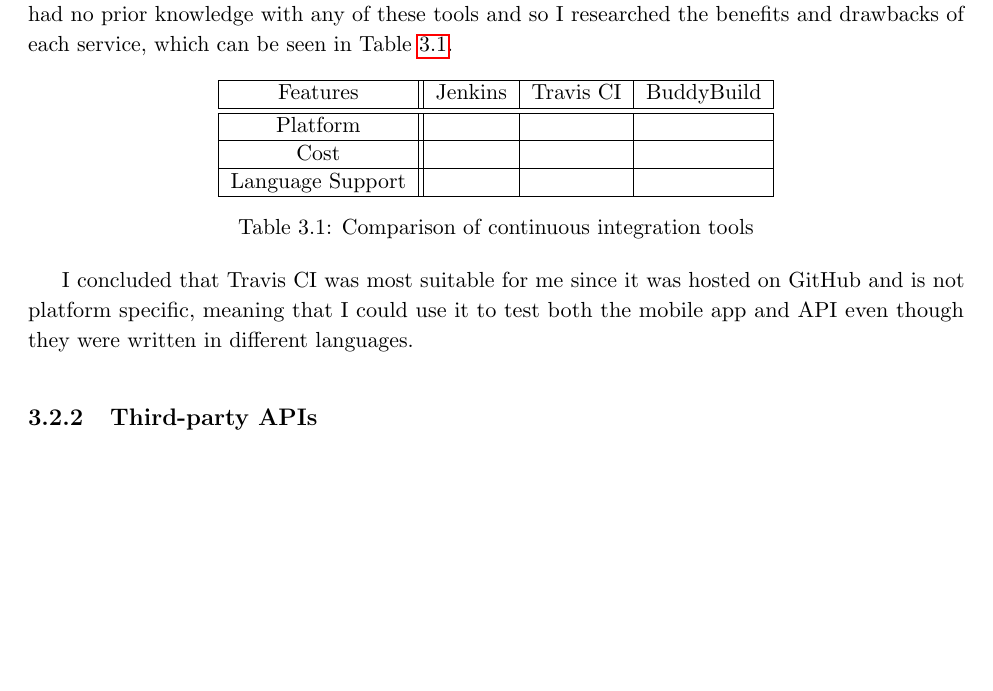
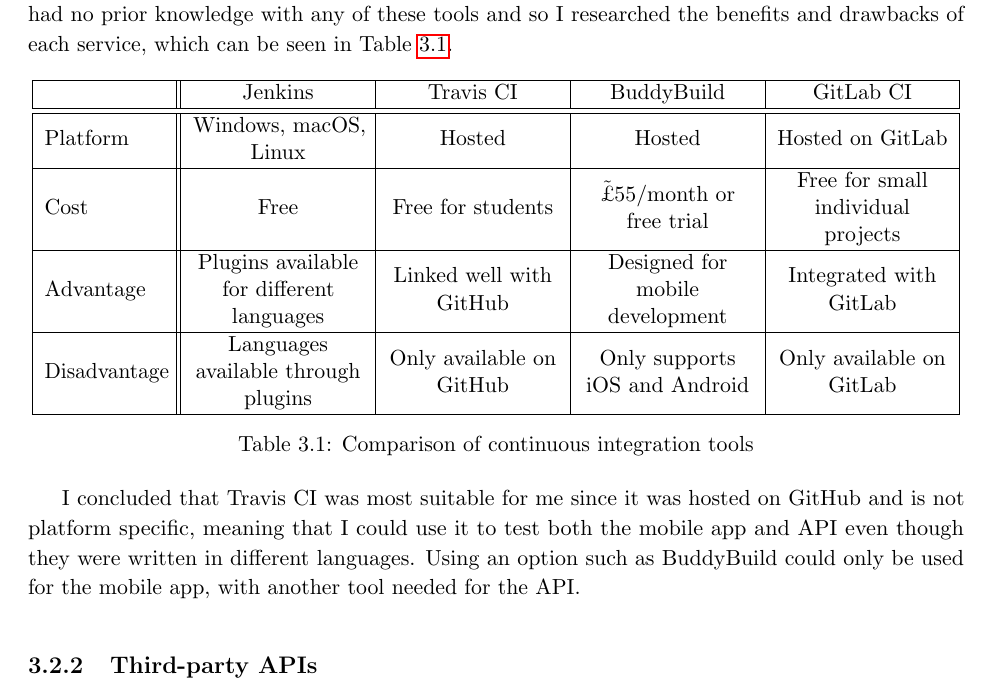
Before and after one commit to jonomuller/imperial-final-report, a LaTeX thesis (FinalReport.tex, which reads sections/design.tex): part of page 19 of 29, cut so that both start at the same text, the shorter picture padded with empty space. Compiled offline with pdfLaTeX.

Commit message:
Add table for CI comparison (3.2.1)

```diff
--- a/sections/design.tex
+++ b/sections/design.tex
@@ -22,16 +22,18 @@
 
 \begin{table}[hbt]
   \centering
-  \begin{tabular}{|c||c|c|c|}
+  \begin{tabular}{|m{2.1cm}||M{3cm}|M{3cm}|M{3cm}|M{3cm}|}
     \hline
-    Features & Jenkins & Travis CI & BuddyBuild \\
+     & Jenkins & Travis CI & BuddyBuild & GitLab CI \\
     \hline
     \hline
-    Platform & & & \\
+    Platform & Windows, macOS, Linux & Hosted & Hosted & Hosted on GitLab\\
     \hline
-    Cost & & & \\
+    Cost & Free & Free for students & \~\pounds55/month or free trial & Free for small individual projects\\
     \hline
-    Language Support & & & \\
+    Advantage & Plugins available for different languages & Linked well with GitHub & Designed for mobile development & Integrated with GitLab\\
+    \hline
+    Disadvantage & Languages available through plugins & Only available on GitHub & Only supports iOS and Android & Only available on GitLab\\
     \hline
   \end{tabular}
   \caption{Comparison of continuous integration tools}
@@ -41,7 +43,7 @@
 
 
 
-I concluded that Travis CI was most suitable for me since it was hosted on GitHub and is not platform specific, meaning that I could use it to test both the mobile app and API even though they were written in different languages.
+I concluded that Travis CI was most suitable for me since it was hosted on GitHub and is not platform specific, meaning that I could use it to test both the mobile app and API even though they were written in different languages. Using an option such as BuddyBuild could only be used for the mobile app, with another tool needed for the API.
 
 \subsection{Third-party APIs}
 
```
